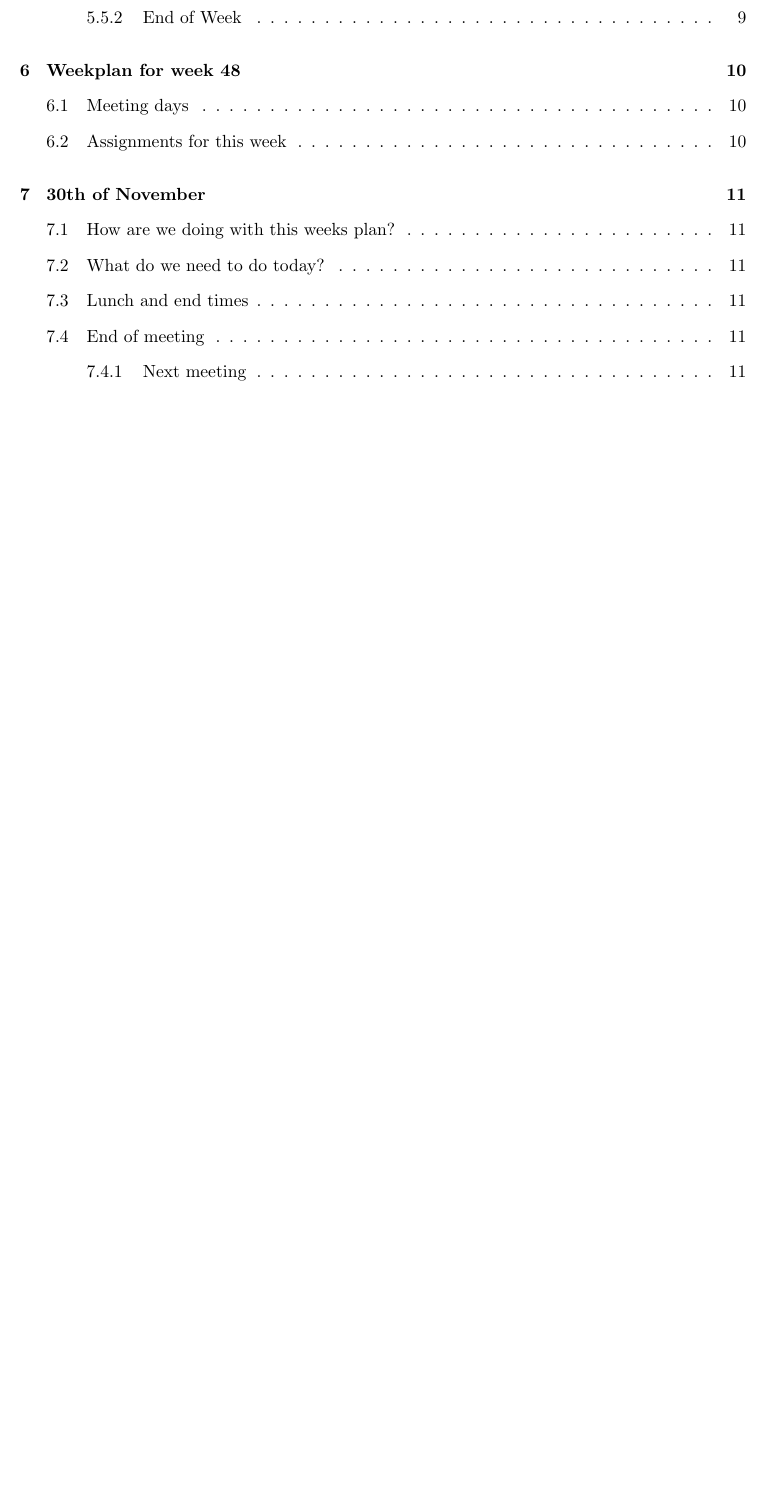
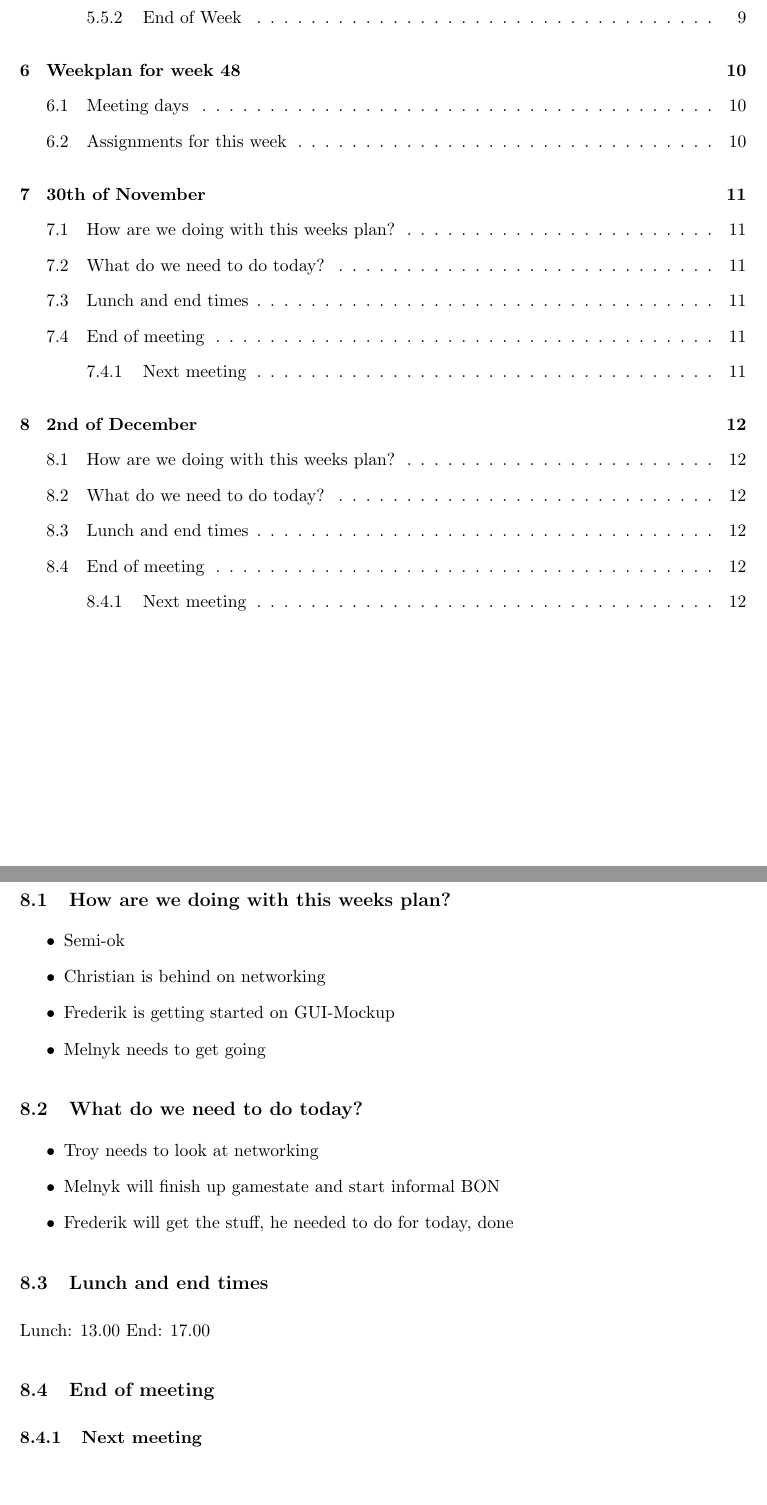
Before and after one commit to esfdk/BDSADominion, a LaTeX document (Latex/Diary/Diary.tex, which reads Latex/Diary/Diary_days/12022011.tex): part of page 2 of 11 before the commit and two parts of pages 2 and 12 of 12 after it, the two joined at a grey line, cut so that both start at the same text, the shorter picture padded with empty space. Compiled offline with pdfLaTeX.

Commit message:
Updated diary for 2nd Dec

```diff
--- /dev/null
+++ b/Latex/Diary/Diary_days/12022011.tex
@@ -0,0 +1,29 @@
+\section{2nd of December}
+\subsection{How are we doing with this weeks plan?}
+\begin{itemize}
+\item  Semi-ok
+\item Christian is behind on networking
+\item Frederik is getting started on GUI-Mockup
+\item Melnyk needs to get going
+\end{itemize}
+
+\subsection{What do we need to do today?}
+\begin{itemize}
+\item Troy needs to look at networking
+\item Melnyk will finish up gamestate and start informal BON
+\item Frederik will get the stuff, he needed to do for today, done
+\end{itemize}
+
+%\subsection{Agreements}
+%\begin{itemize}
+%\item
+%\end{itemize}
+\subsection{Lunch and end times}
+Lunch:
+13.00
+End:
+17.00
+\subsection{End of meeting}
+
+\subsubsection{Next meeting}
+%\subsubsection{End of Week}
```
Also changed, not shown: Latex/Diary/Diary.tex (+2 -0 lines), Latex/Diary/Diary.pdf (added), Latex/Project Overview/Project Overview.pdf (added), 1 other file.
